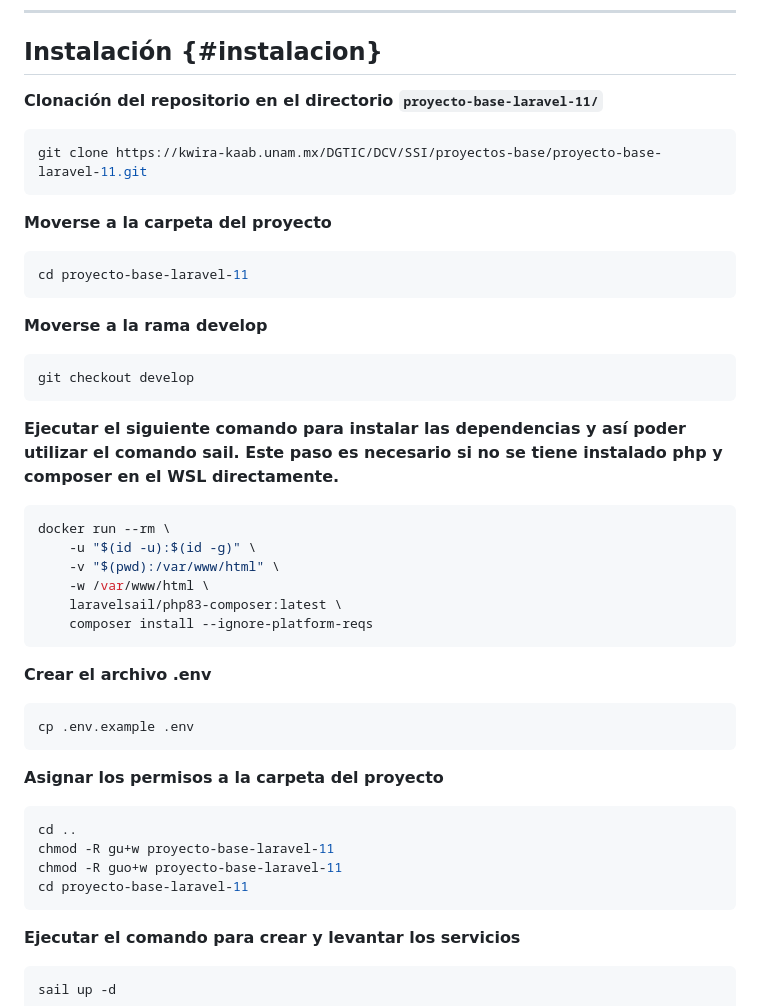
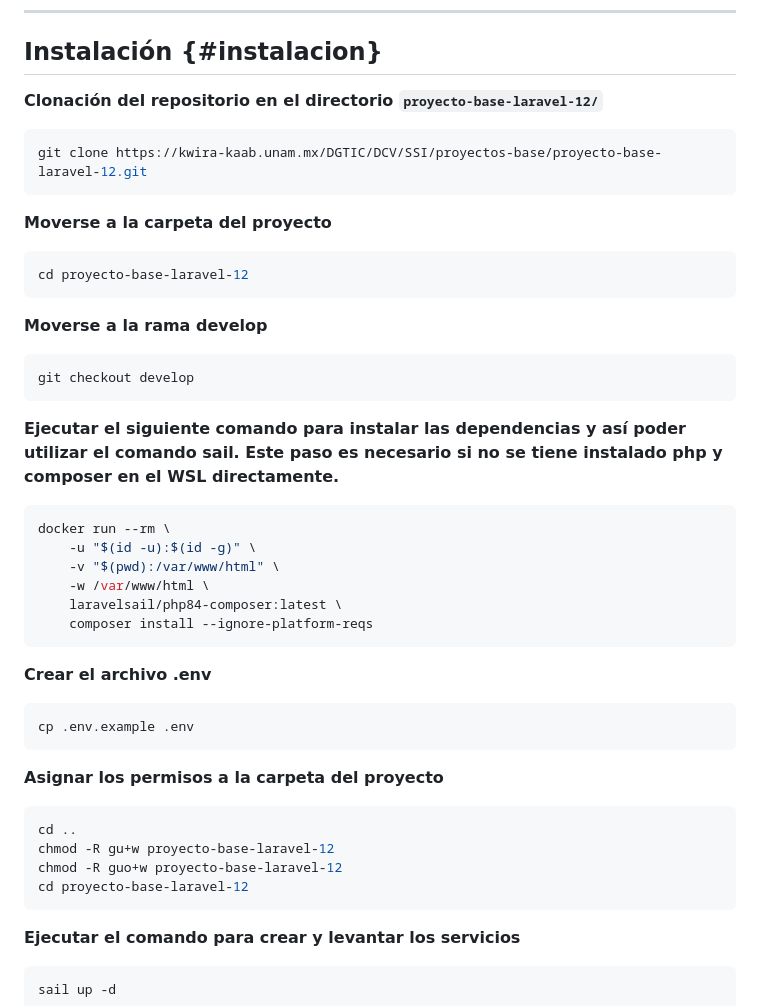
Before and after one commit to AngelJacobar/gestion-eventos, a Markdown page: README.md, the part around the change. Drawn GitHub-style.

````diff
--- a/README.md
+++ b/README.md
@@ -94,16 +94,16 @@ _________________
 
 ## Instalación {#instalacion}
 
-**Clonación del repositorio en el directorio `proyecto-base-laravel-11/`**
+**Clonación del repositorio en el directorio `proyecto-base-laravel-12/`**
 
 ```shell
-git clone https://kwira-kaab.unam.mx/DGTIC/DCV/SSI/proyectos-base/proyecto-base-laravel-11.git
+git clone https://kwira-kaab.unam.mx/DGTIC/DCV/SSI/proyectos-base/proyecto-base-laravel-12.git
 ```
 
 **Moverse a la carpeta del proyecto**
 
 ```shell
-cd proyecto-base-laravel-11
+cd proyecto-base-laravel-12
 ```
 
 **Moverse a la rama develop**
@@ -119,7 +119,7 @@ docker run --rm \
     -u "$(id -u):$(id -g)" \
     -v "$(pwd):/var/www/html" \
     -w /var/www/html \
-    laravelsail/php83-composer:latest \
+    laravelsail/php84-composer:latest \
     composer install --ignore-platform-reqs
 ```
 
@@ -133,9 +133,9 @@ cp .env.example .env
 
 ```shell
 cd ..
-chmod -R gu+w proyecto-base-laravel-11
-chmod -R guo+w proyecto-base-laravel-11
-cd proyecto-base-laravel-11
+chmod -R gu+w proyecto-base-laravel-12
+chmod -R guo+w proyecto-base-laravel-12
+cd proyecto-base-laravel-12
 ```
 
 **Ejecutar el comando para crear y levantar los servicios**
````
